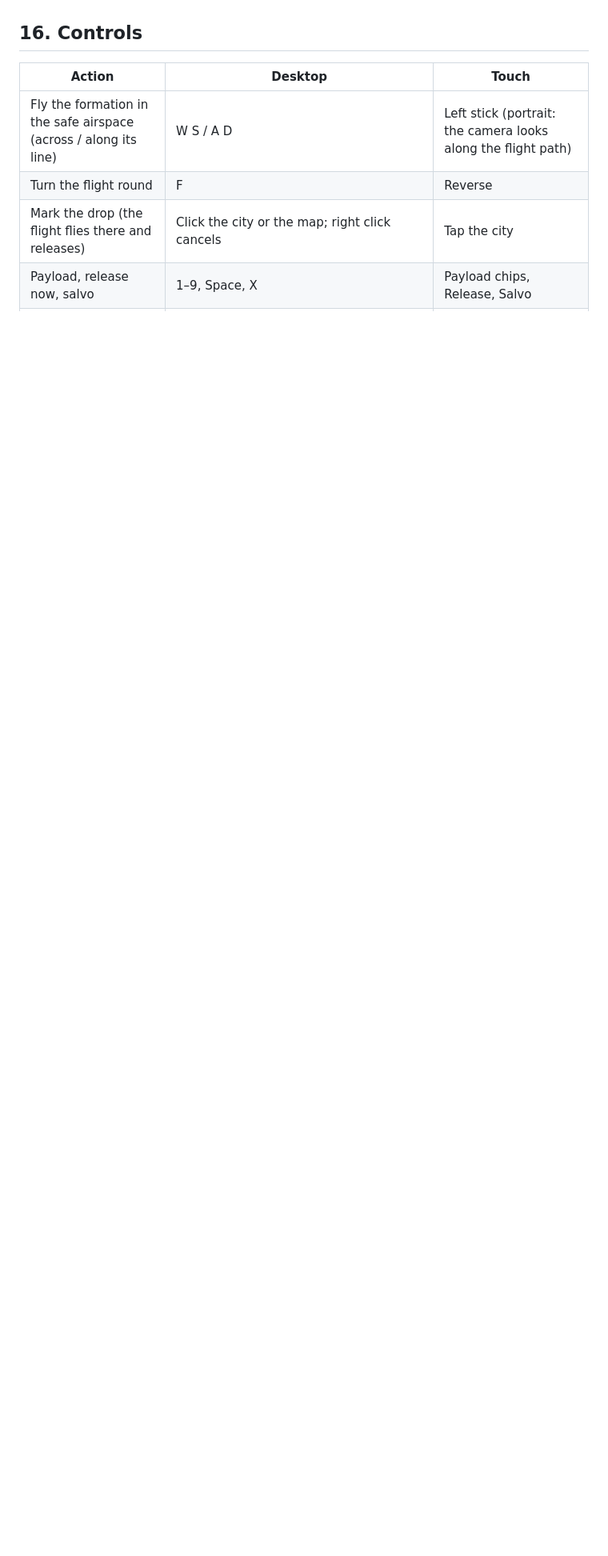
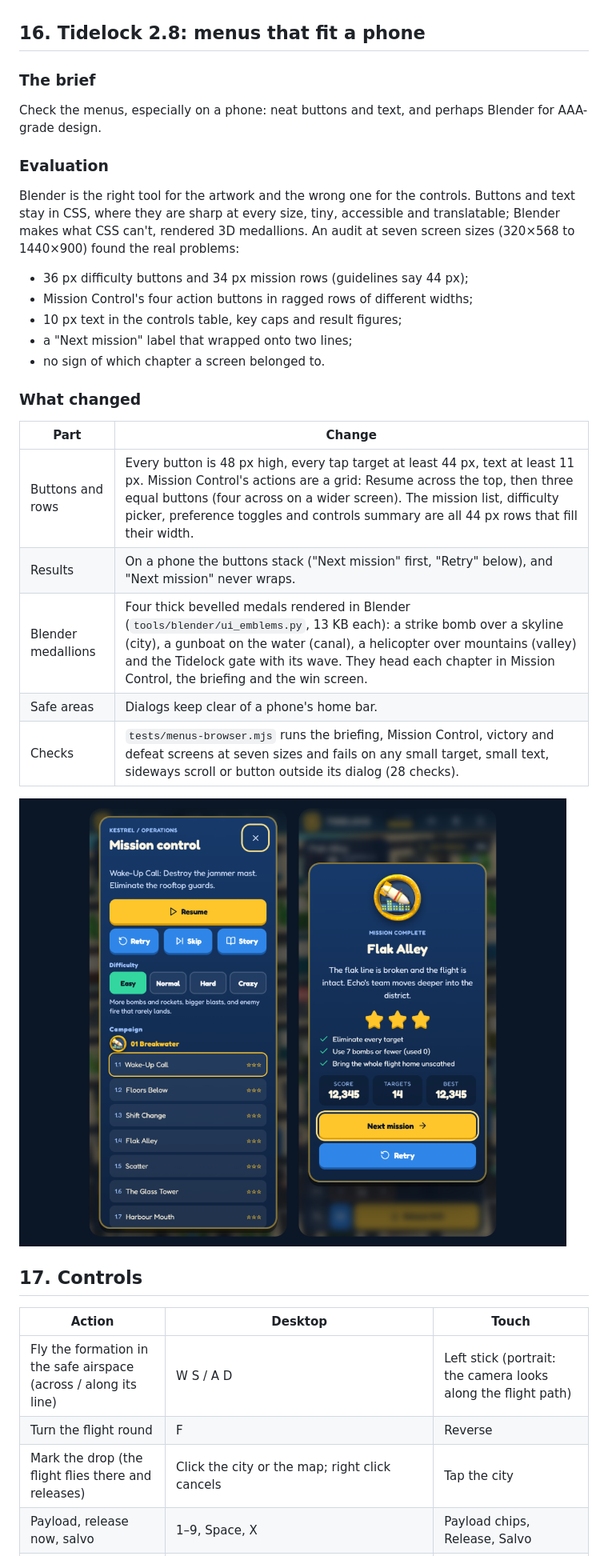
Before and after one commit to buicongnguyen/Attack_terrorist_3D, a Markdown page: docs/REDESIGN.md, the part around the change. Shown at 80% size. Drawn GitHub-style; pictures changed too: docs/mobile-menus.png (added); blank space fills up the shorter version.

```diff
--- a/docs/REDESIGN.md
+++ b/docs/REDESIGN.md
@@ -544,7 +544,35 @@ Smaller ones, also fixed:
 - a list with no users, duplicated snapshot fields and an inline copy of the round order;
 - a test that checked constants instead of landing.
 
-## 16. Controls
+## 16. Tidelock 2.8: menus that fit a phone
+
+### The brief
+
+Check the menus, especially on a phone: neat buttons and text, and perhaps Blender for AAA-grade design.
+
+### Evaluation
+
+Blender is the right tool for the artwork and the wrong one for the controls. Buttons and text stay in CSS, where they are sharp at every size, tiny, accessible and translatable; Blender makes what CSS can't, rendered 3D medallions. An audit at seven screen sizes (320×568 to 1440×900) found the real problems:
+
+- 36 px difficulty buttons and 34 px mission rows (guidelines say 44 px);
+- Mission Control's four action buttons in ragged rows of different widths;
+- 10 px text in the controls table, key caps and result figures;
+- a "Next mission" label that wrapped onto two lines;
+- no sign of which chapter a screen belonged to.
+
+### What changed
+
+| Part | Change |
+| --- | --- |
+| Buttons and rows | Every button is 48 px high, every tap target at least 44 px, text at least 11 px. Mission Control's actions are a grid: Resume across the top, then three equal buttons (four across on a wider screen). The mission list, difficulty picker, preference toggles and controls summary are all 44 px rows that fill their width. |
+| Results | On a phone the buttons stack ("Next mission" first, "Retry" below), and "Next mission" never wraps. |
+| Blender medallions | Four thick bevelled medals rendered in Blender (`tools/blender/ui_emblems.py`, 13 KB each): a strike bomb over a skyline (city), a gunboat on the water (canal), a helicopter over mountains (valley) and the Tidelock gate with its wave. They head each chapter in Mission Control, the briefing and the win screen. |
+| Safe areas | Dialogs keep clear of a phone's home bar. |
+| Checks | `tests/menus-browser.mjs` runs the briefing, Mission Control, victory and defeat screens at seven sizes and fails on any small target, small text, sideways scroll or button outside its dialog (28 checks). |
+
+![Mission control and a win on a phone](mobile-menus.png)
+
+## 17. Controls
 
 | Action | Desktop | Touch |
 | --- | --- | --- |
```
Also changed, not shown: docs/VERIFICATION.md (+7 -0 lines), 10 other files.
